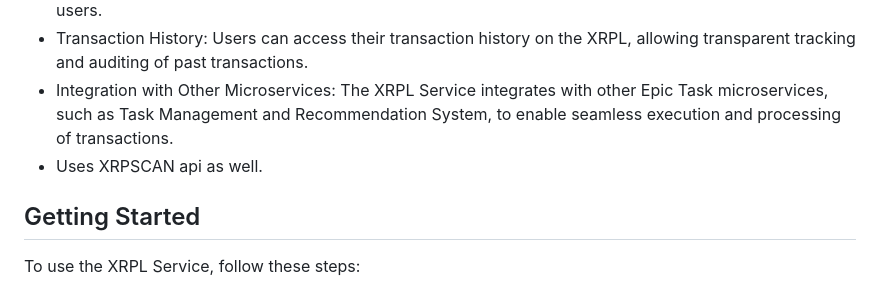
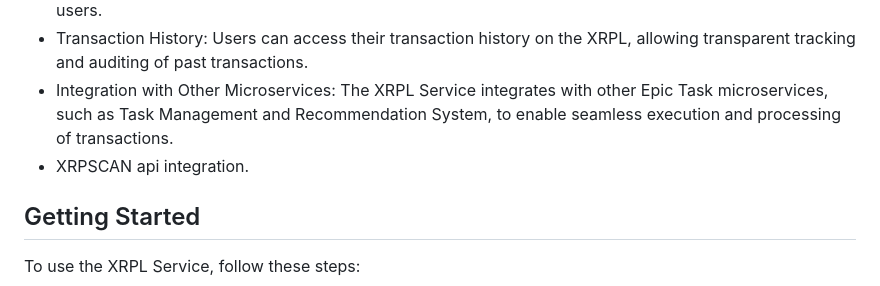
Before and after one commit to EpicTask/epictask, a Markdown page: services/xrpl/README.md, the part around the change. Rendered like a GitHub page.

Commit message:
docs: update

```diff
--- a/services/xrpl/README.md
+++ b/services/xrpl/README.md
@@ -11,7 +11,7 @@ The XRPL Service is a component of Epic Task that integrates with the XRP Ledger
 - Account Balances: The service provides real-time retrieval and tracking of XRP account balances for users.
 - Transaction History: Users can access their transaction history on the XRPL, allowing transparent tracking and auditing of past transactions.
 - Integration with Other Microservices: The XRPL Service integrates with other Epic Task microservices, such as Task Management and Recommendation System, to enable seamless execution and processing of transactions.
-- Uses XRPSCAN api as well.
+- XRPSCAN api integration.
 
 ## Getting Started
 
```
